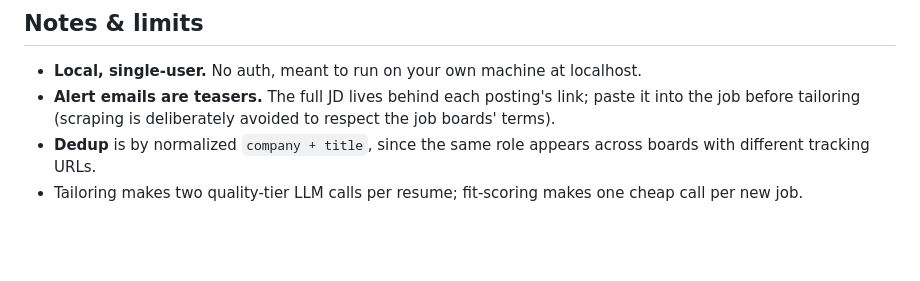
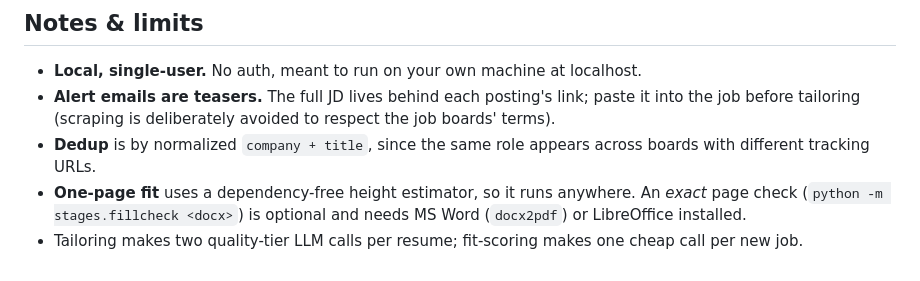
Before and after one commit to TrevorSithisakd/Job-Application-Pipeline, a Markdown page: README.md, the part around one of its changes. GitHub-like rendering; blank space fills up the shorter version.

```diff
--- a/README.md
+++ b/README.md
@@ -151,5 +155,8 @@ contains only code and the example templates.
   respect the job boards' terms).
 - **Dedup** is by normalized `company + title`, since the same role appears across
   boards with different tracking URLs.
+- **One-page fit** uses a dependency-free height estimator, so it runs anywhere.
+  An *exact* page check (`python -m stages.fillcheck <docx>`) is optional and needs
+  MS Word (`docx2pdf`) or LibreOffice installed.
 - Tailoring makes two quality-tier LLM calls per resume; fit-scoring makes one
   cheap call per new job.
```
Also changed, not shown: other parts of README.md (+13 -9 lines).
